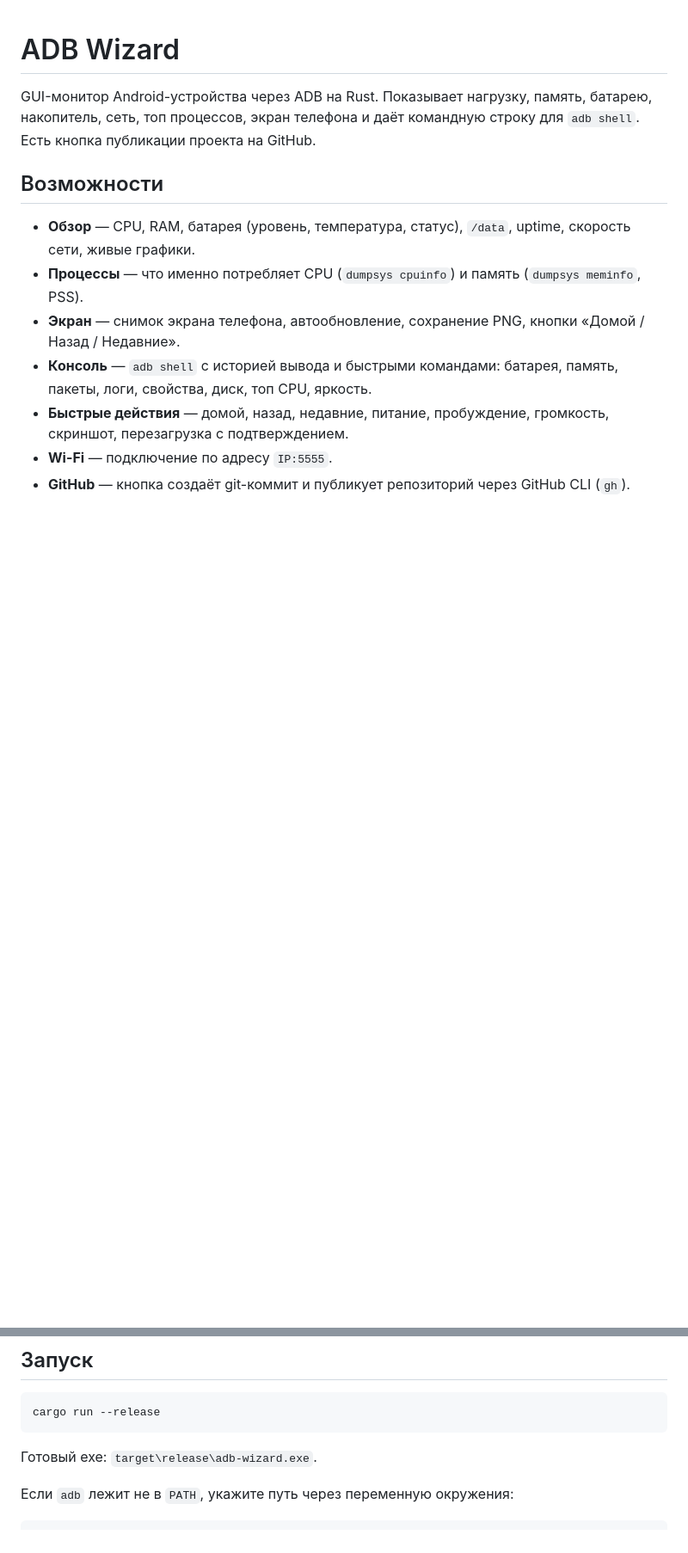
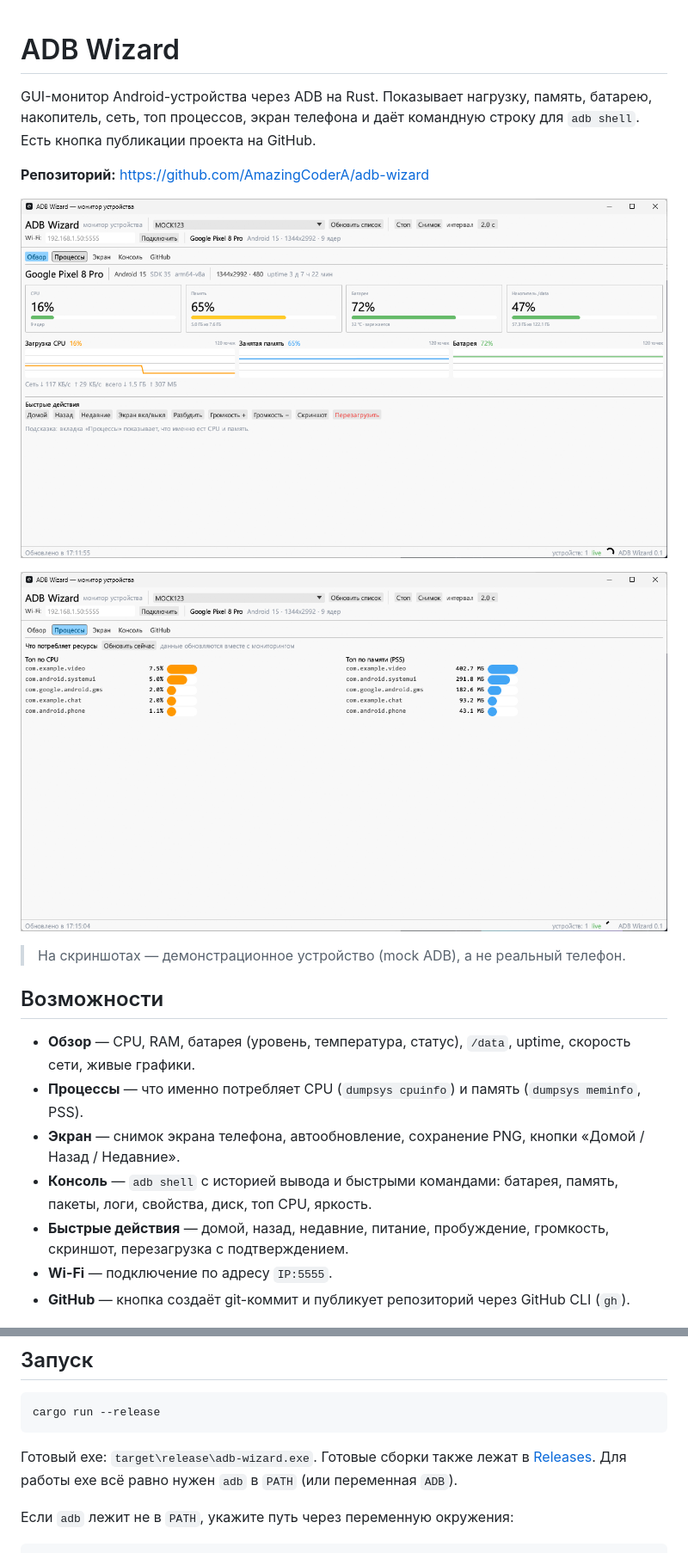
Before and after one commit to AmazingCoderA/adb-wizard, a Markdown page: README.md, 2 parts joined by grey strips. Shown at 86% size. GitHub-like rendering; pictures changed too: docs/screenshot-overview.png (added), docs/screenshot-processes.png (added); blank space fills up the shorter version.

````diff
--- a/README.md
+++ b/README.md
@@ -1,6 +1,14 @@
 # ADB Wizard
 
 GUI-монитор Android-устройства через ADB на Rust. Показывает нагрузку, память, батарею, накопитель, сеть, топ процессов, экран телефона и даёт командную строку для `adb shell`. Есть кнопка публикации проекта на GitHub.
+
+**Репозиторий:** https://github.com/AmazingCoderA/adb-wizard
+
+![Обзор](docs/screenshot-overview.png)
+
+![Процессы](docs/screenshot-processes.png)
+
+> На скриншотах — демонстрационное устройство (mock ADB), а не реальный телефон.
 
 ## Возможности
 
@@ -26,7 +34,7 @@ GUI-монитор Android-устройства через ADB на Rust. Пок
 cargo run --release
 ```
 
-Готовый exe: `target\release\adb-wizard.exe`.
+Готовый exe: `target\release\adb-wizard.exe`. Готовые сборки также лежат в [Releases](https://github.com/AmazingCoderA/adb-wizard/releases/latest). Для работы exe всё равно нужен `adb` в `PATH` (или переменная `ADB`).
 
 Если `adb` лежит не в `PATH`, укажите путь через переменную окружения:
 
````
Also changed, not shown: other parts of README.md (+6 -1 lines), 1 other file.
